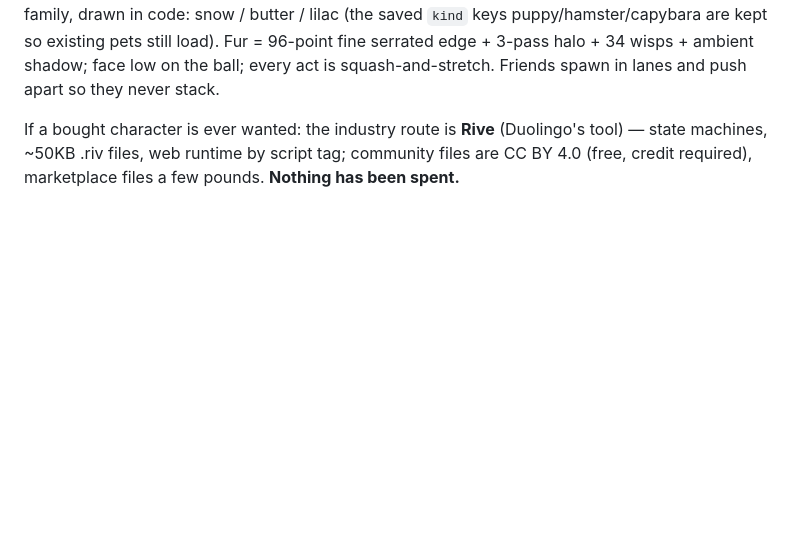
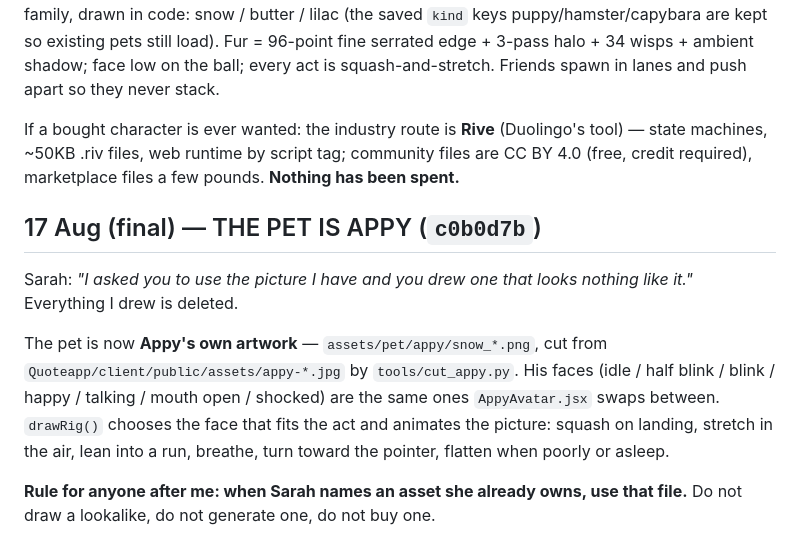
Before and after one commit to sarahgaines645-gif/Quotem-ai, a Markdown page: docs/HANDOVER_2026-08-16_PET-LIVING-AND-PARK.md, the part around the change. GitHub-like rendering; blank space fills up the shorter version.

Commit message:
docs(handover): the pet is Appy's own artwork; use her asset, never a lookalike
Co-Authored-By: Claude Fable 5 <noreply@anthropic.com>

```diff
--- a/docs/HANDOVER_2026-08-16_PET-LIVING-AND-PARK.md
+++ b/docs/HANDOVER_2026-08-16_PET-LIVING-AND-PARK.md
@@ -142,3 +142,18 @@ If a bought character is ever wanted: the industry route is **Rive** (Duolingo's
 tool) — state machines, ~50KB .riv files, web runtime by script tag; community
 files are CC BY 4.0 (free, credit required), marketplace files a few pounds.
 **Nothing has been spent.**
+
+## 17 Aug (final) — THE PET IS APPY (`c0b0d7b`)
+
+Sarah: *"I asked you to use the picture I have and you drew one that looks
+nothing like it."* Everything I drew is deleted.
+
+The pet is now **Appy's own artwork** — `assets/pet/appy/snow_*.png`, cut from
+`Quoteapp/client/public/assets/appy-*.jpg` by `tools/cut_appy.py`. His faces
+(idle / half blink / blink / happy / talking / mouth open / shocked) are the
+same ones `AppyAvatar.jsx` swaps between. `drawRig()` chooses the face that fits
+the act and animates the picture: squash on landing, stretch in the air, lean
+into a run, breathe, turn toward the pointer, flatten when poorly or asleep.
+
+**Rule for anyone after me: when Sarah names an asset she already owns, use that
+file.** Do not draw a lookalike, do not generate one, do not buy one.
```
